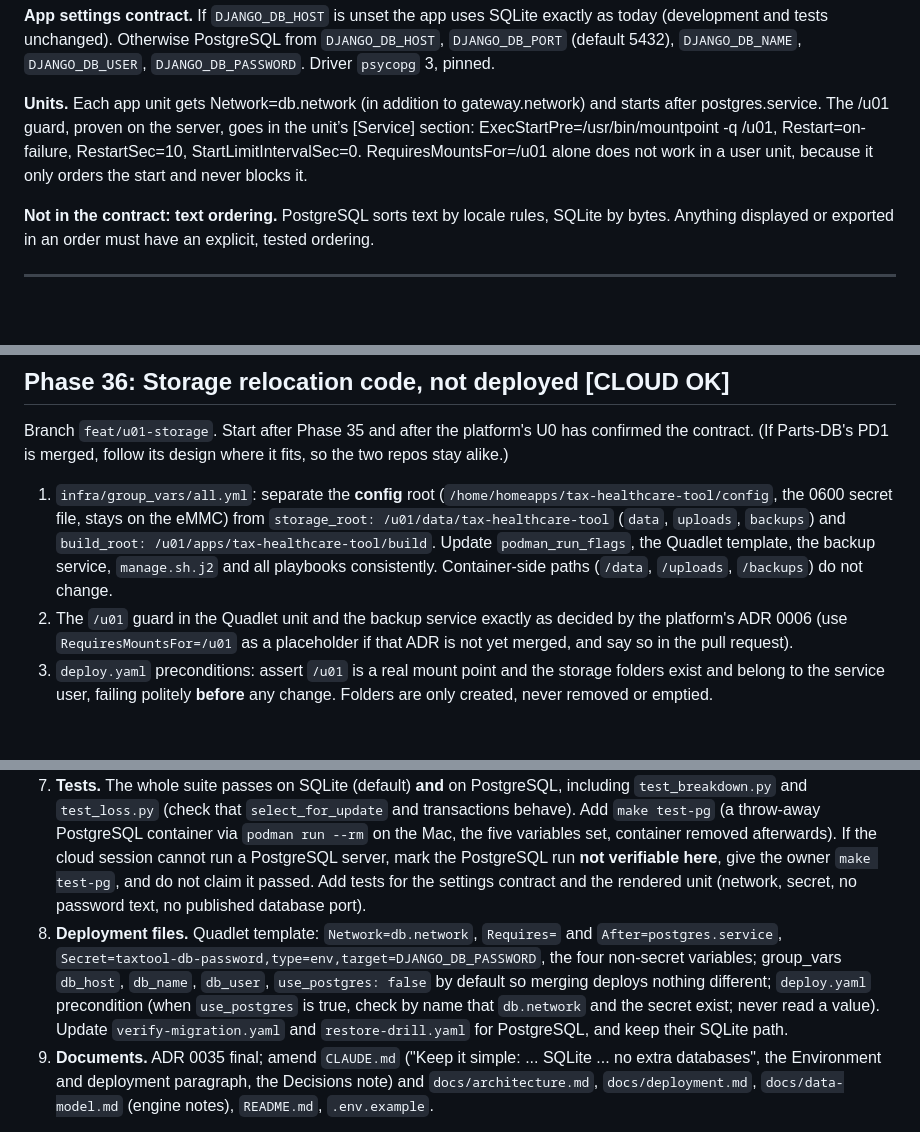
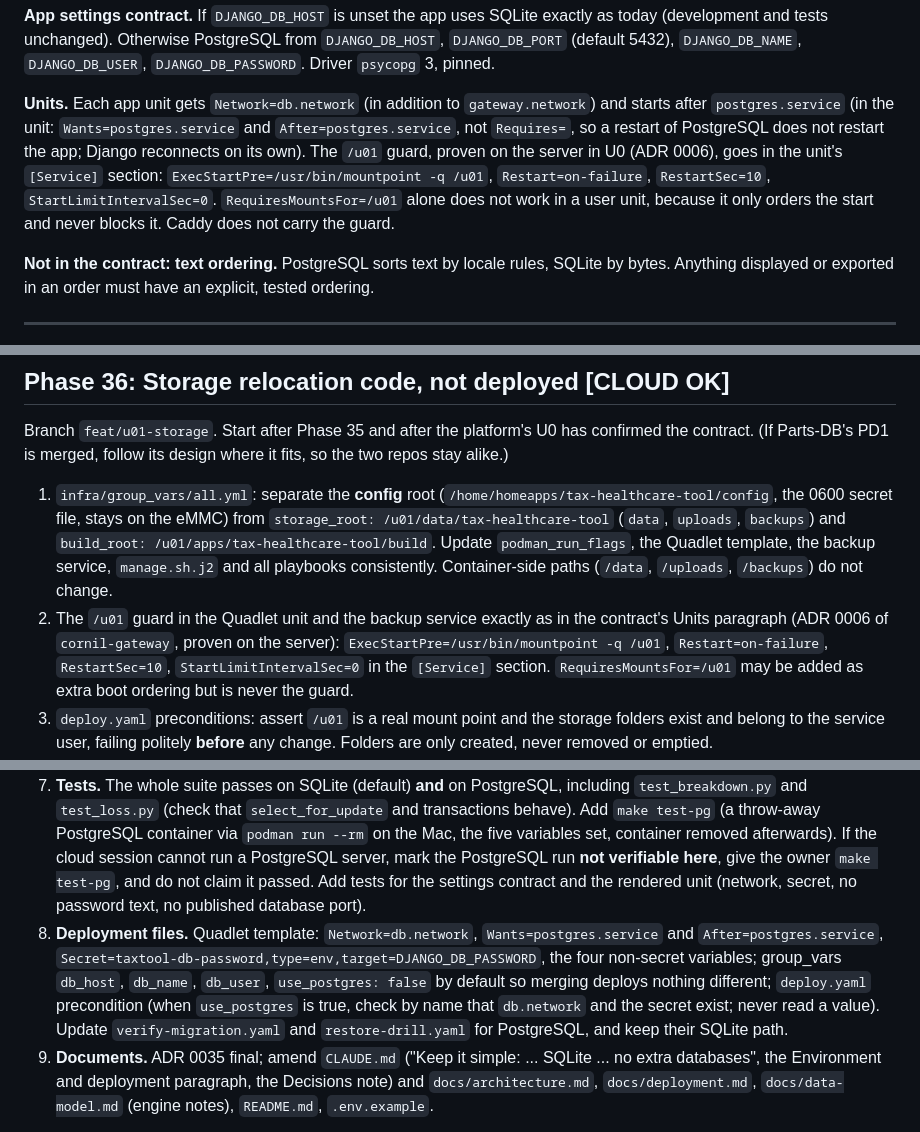
Before and after one commit to SteveMayze/Tax-and-KK-Tool, a Markdown page: docs/prompts/PHASES_10.md, 3 parts joined by grey strips. Drawn GitHub-style; blank space fills up the shorter version.

Commit message:
docs: align the U01 prompts with contract v1 (Wants+After, proven guard)
Units paragraph: Wants=/After=postgres.service, mount guard from ADR 0006,
no RequiresMountsFor placeholder. Tax: say which copy is live (rootless).

Co-Authored-By: Claude Sonnet 5.5 <noreply@anthropic.com>

```diff
--- a/docs/prompts/PHASES_10.md
+++ b/docs/prompts/PHASES_10.md
@@ -62,7 +62,7 @@ Stays on the eMMC, never on the removable disk: each app's `config/env` (Django
 
 **App settings contract.** If `DJANGO_DB_HOST` is unset the app uses SQLite exactly as today (development and tests unchanged). Otherwise PostgreSQL from `DJANGO_DB_HOST`, `DJANGO_DB_PORT` (default 5432), `DJANGO_DB_NAME`, `DJANGO_DB_USER`, `DJANGO_DB_PASSWORD`. Driver `psycopg` 3, pinned.
 
-**Units.** Each app unit gets Network=db.network (in addition to gateway.network) and starts after postgres.service. The /u01 guard, proven on the server, goes in the unit’s [Service] section: ExecStartPre=/usr/bin/mountpoint -q /u01, Restart=on-failure, RestartSec=10, StartLimitIntervalSec=0. RequiresMountsFor=/u01 alone does not work in a user unit, because it only orders the start and never blocks it.
+**Units.** Each app unit gets `Network=db.network` (in addition to `gateway.network`) and starts after `postgres.service` (in the unit: `Wants=postgres.service` and `After=postgres.service`, not `Requires=`, so a restart of PostgreSQL does not restart the app; Django reconnects on its own). The `/u01` guard, proven on the server in U0 (ADR 0006), goes in the unit's `[Service]` section: `ExecStartPre=/usr/bin/mountpoint -q /u01`, `Restart=on-failure`, `RestartSec=10`, `StartLimitIntervalSec=0`. `RequiresMountsFor=/u01` alone does not work in a user unit, because it only orders the start and never blocks it. Caddy does not carry the guard.
 
 **Not in the contract: text ordering.** PostgreSQL sorts text by locale rules, SQLite by bytes. Anything displayed or exported in an order must have an explicit, tested ordering.
 
@@ -95,7 +96,7 @@ Acceptance: no change anywhere; each question asked or defaulted; no data value
 Branch `feat/u01-storage`. Start after Phase 35 and after the platform's U0 has confirmed the contract. (If Parts-DB's PD1 is merged, follow its design where it fits, so the two repos stay alike.)
 
 1. `infra/group_vars/all.yml`: separate the **config** root (`/home/homeapps/tax-healthcare-tool/config`, the 0600 secret file, stays on the eMMC) from `storage_root: /u01/data/tax-healthcare-tool` (`data`, `uploads`, `backups`) and `build_root: /u01/apps/tax-healthcare-tool/build`. Update `podman_run_flags`, the Quadlet template, the backup service, `manage.sh.j2` and all playbooks consistently. Container-side paths (`/data`, `/uploads`, `/backups`) do not change.
-2. The `/u01` guard in the Quadlet unit and the backup service exactly as decided by the platform's ADR 0006 (use `RequiresMountsFor=/u01` as a placeholder if that ADR is not yet merged, and say so in the pull request).
+2. The `/u01` guard in the Quadlet unit and the backup service exactly as in the contract's Units paragraph (ADR 0006 of `cornil-gateway`, proven on the server): `ExecStartPre=/usr/bin/mountpoint -q /u01`, `Restart=on-failure`, `RestartSec=10`, `StartLimitIntervalSec=0` in the `[Service]` section. `RequiresMountsFor=/u01` may be added as extra boot ordering but is never the guard.
 3. `deploy.yaml` preconditions: assert `/u01` is a real mount point and the storage folders exist and belong to the service user, failing politely **before** any change. Folders are only created, never removed or emptied.
 4. `infra/relocate-storage.yaml` and `make relocate-storage`: stop the unit, take a verified backup (`backup_db --label pre-relocate`), copy `data`, `uploads`, `backups` to the new root without any delete option, compare file lists and SHA-256 of every file (names and hashes only), show the comparison, and switch the unit to the new paths only after a second explicit confirmation variable. Old folders stay untouched. `make rollback-storage` points the unit back. Document in `docs/deployment.md` in plain language.
 5. Update tests deliberately (the assertions about mounts `['/data','/uploads','/backups']` and their sources, `DJANGO_DB_PATH=/data/db.sqlite3`, the backup-timer tests): list each changed test and why. Add tests: guard present in both units, the relocation playbook has no deleting option and no `become`/`sudo`, preconditions run before the first change, no path contains a parts-db name.
@@ -130,7 +131,7 @@ Branch `feat/u01-postgres`. Start after Phase 36 is merged (both edit `infra/`),
 5. **`report_checksums`** (read-only management command, from Phase 35's proposal): for every reporting year and every report that has a CSV, print `report-name year sha256`. Reports must produce byte-identical CSV on SQLite and PostgreSQL for the same data.
 6. **Ordering.** Wherever Phase 35 found a dependence on SQLite's ordering, make the ordering explicit and add a test with umlauts, mixed case and numbers that passes on both engines. Add a **golden test**: build a synthetic data set through the ORM (invented names only), generate every report CSV, and compare the checksums between the SQLite run and the PostgreSQL run (the PostgreSQL run is `make test-pg`).
 7. **Tests.** The whole suite passes on SQLite (default) **and** on PostgreSQL, including `test_breakdown.py` and `test_loss.py` (check that `select_for_update` and transactions behave). Add `make test-pg` (a throw-away PostgreSQL container via `podman run --rm` on the Mac, the five variables set, container removed afterwards). If the cloud session cannot run a PostgreSQL server, mark the PostgreSQL run **not verifiable here**, give the owner `make test-pg`, and do not claim it passed. Add tests for the settings contract and the rendered unit (network, secret, no password text, no published database port).
-8. **Deployment files.** Quadlet template: `Network=db.network`, `Requires=` and `After=postgres.service`, `Secret=taxtool-db-password,type=env,target=DJANGO_DB_PASSWORD`, the four non-secret variables; group_vars `db_host`, `db_name`, `db_user`, `use_postgres: false` by default so merging deploys nothing different; `deploy.yaml` precondition (when `use_postgres` is true, check by name that `db.network` and the secret exist; never read a value). Update `verify-migration.yaml` and `restore-drill.yaml` for PostgreSQL, and keep their SQLite path.
+8. **Deployment files.** Quadlet template: `Network=db.network`, `Wants=postgres.service` and `After=postgres.service`, `Secret=taxtool-db-password,type=env,target=DJANGO_DB_PASSWORD`, the four non-secret variables; group_vars `db_host`, `db_name`, `db_user`, `use_postgres: false` by default so merging deploys nothing different; `deploy.yaml` precondition (when `use_postgres` is true, check by name that `db.network` and the secret exist; never read a value). Update `verify-migration.yaml` and `restore-drill.yaml` for PostgreSQL, and keep their SQLite path.
 9. **Documents.** ADR 0035 final; amend `CLAUDE.md` ("Keep it simple: ... SQLite ... no extra databases", the Environment and deployment paragraph, the Decisions note) and `docs/architecture.md`, `docs/deployment.md`, `docs/data-model.md` (engine notes), `README.md`, `.env.example`.
 
 Acceptance: SQLite suite passes unchanged apart from the listed tests; PostgreSQL suite passes via `make test-pg` (or is marked not verifiable here); the golden test passes on both engines; `use_postgres: false` renders the same unit as before apart from the guard; nothing deployed.
```
Also changed, not shown: other parts of docs/prompts/PHASES_10.md (+4 -0 lines).
